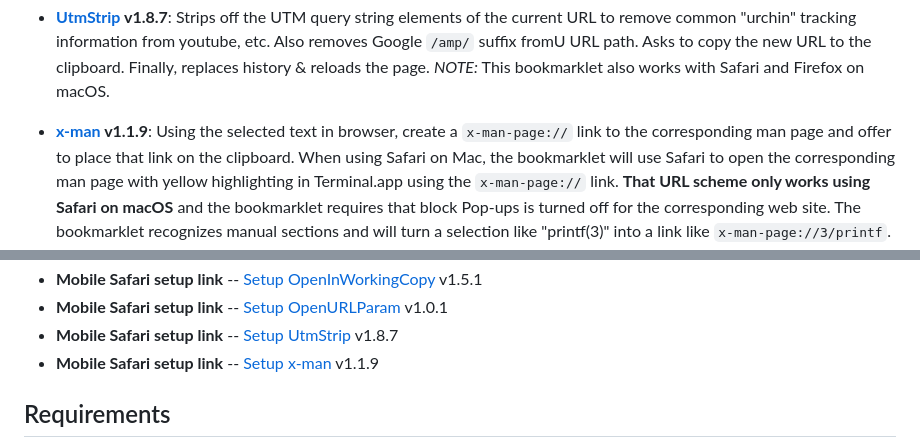
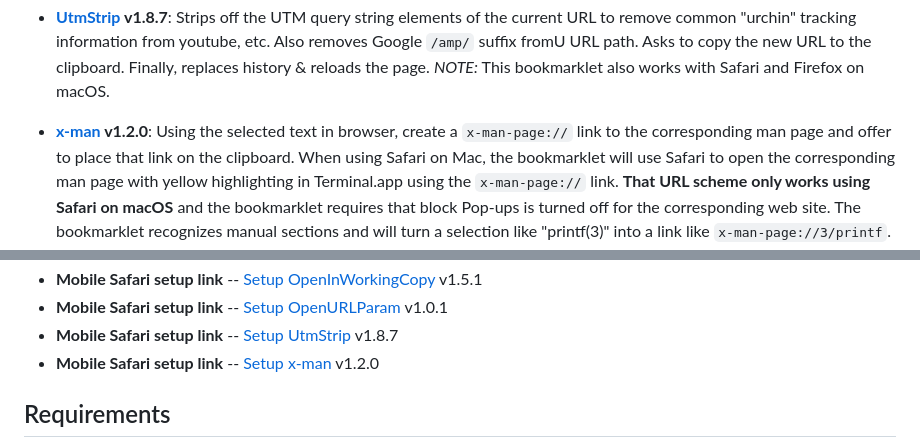
Before and after one commit to mobilemind/OpenInlets, a Markdown page: index.md, 2 parts joined by grey strips. Drawn GitHub-style.

```diff
--- a/index.md
+++ b/index.md
@@ -87,7 +87,7 @@ Also removes Google `/amp/` suffix fromU URL path. Asks to copy the new URL
 to the clipboard. Finally, replaces history & reloads the page. _NOTE:_ This
 bookmarklet also works with Safari and Firefox on macOS.
 
-+ __[x-man] v1.1.9__: Using the selected text in browser, create a
++ __[x-man] v1.2.0__: Using the selected text in browser, create a
 `x-man-page://` link to the corresponding man page and offer to place that
 link on the clipboard. When using Safari on Mac, the bookmarklet will use
 Safari to open the corresponding man page with yellow highlighting in
@@ -122,7 +122,7 @@ followed link into a bookmark for JavaScript bookmarklet.
 + __Mobile Safari setup link__ -- [Setup OpenInWorkingCopy] v1.5.1
 + __Mobile Safari setup link__ -- [Setup OpenURLParam] v1.0.1
 + __Mobile Safari setup link__ -- [Setup UtmStrip] v1.8.7
-+ __Mobile Safari setup link__ -- [Setup x-man] v1.1.9
++ __Mobile Safari setup link__ -- [Setup x-man] v1.2.0
 
 ## Requirements
 
```
Also changed, not shown: other parts of index.md (+2 -2 lines).
